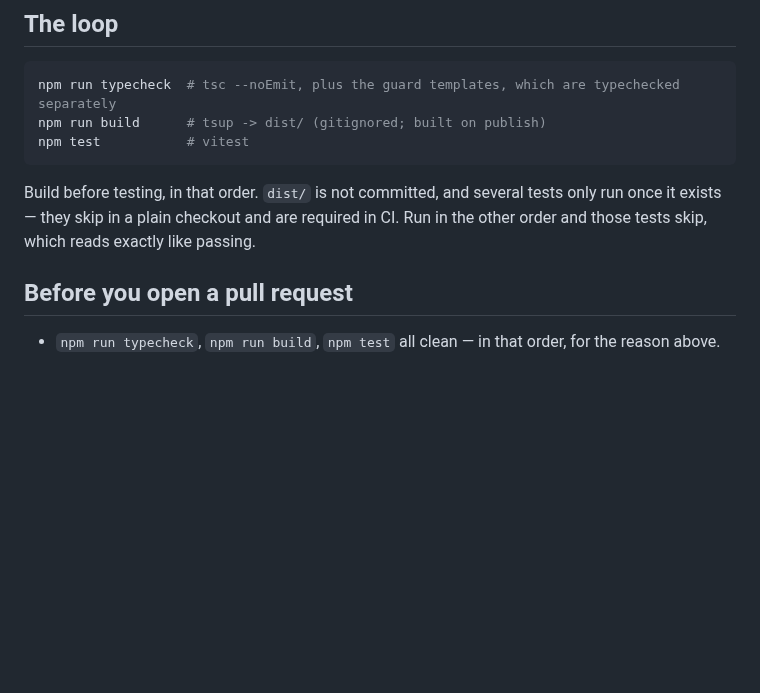
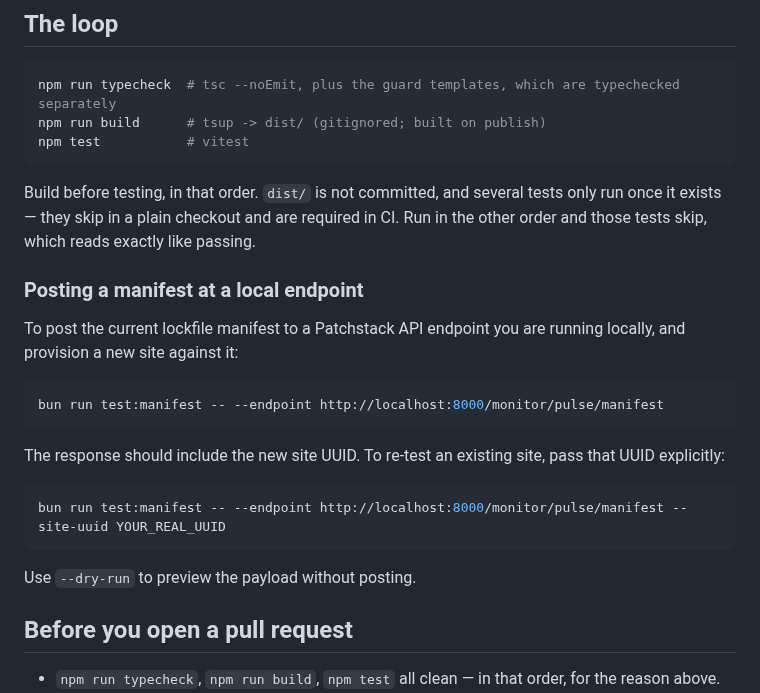
Before and after one commit to patchstack/connect, a Markdown page: CONTRIBUTING.md, the part around the change. GitHub-like rendering; blank space fills up the shorter version.

````diff
--- a/CONTRIBUTING.md
+++ b/CONTRIBUTING.md
@@ -53,6 +53,23 @@ npm test           # vitest
 Build before testing, in that order. `dist/` is not committed, and several tests only run once it exists —
 they skip in a plain checkout and are required in CI. Run in the other order and those tests skip, which
 reads exactly like passing.
+
+### Posting a manifest at a local endpoint
+
+To post the current lockfile manifest to a Patchstack API endpoint you are running locally, and provision
+a new site against it:
+
+```bash
+bun run test:manifest -- --endpoint http://localhost:8000/monitor/pulse/manifest
+```
+
+The response should include the new site UUID. To re-test an existing site, pass that UUID explicitly:
+
+```bash
+bun run test:manifest -- --endpoint http://localhost:8000/monitor/pulse/manifest --site-uuid YOUR_REAL_UUID
+```
+
+Use `--dry-run` to preview the payload without posting.
 
 ## Before you open a pull request
 
````
Also changed, not shown: README.md (+17 -38 lines), RELEASING.md (+16 -0 lines).
